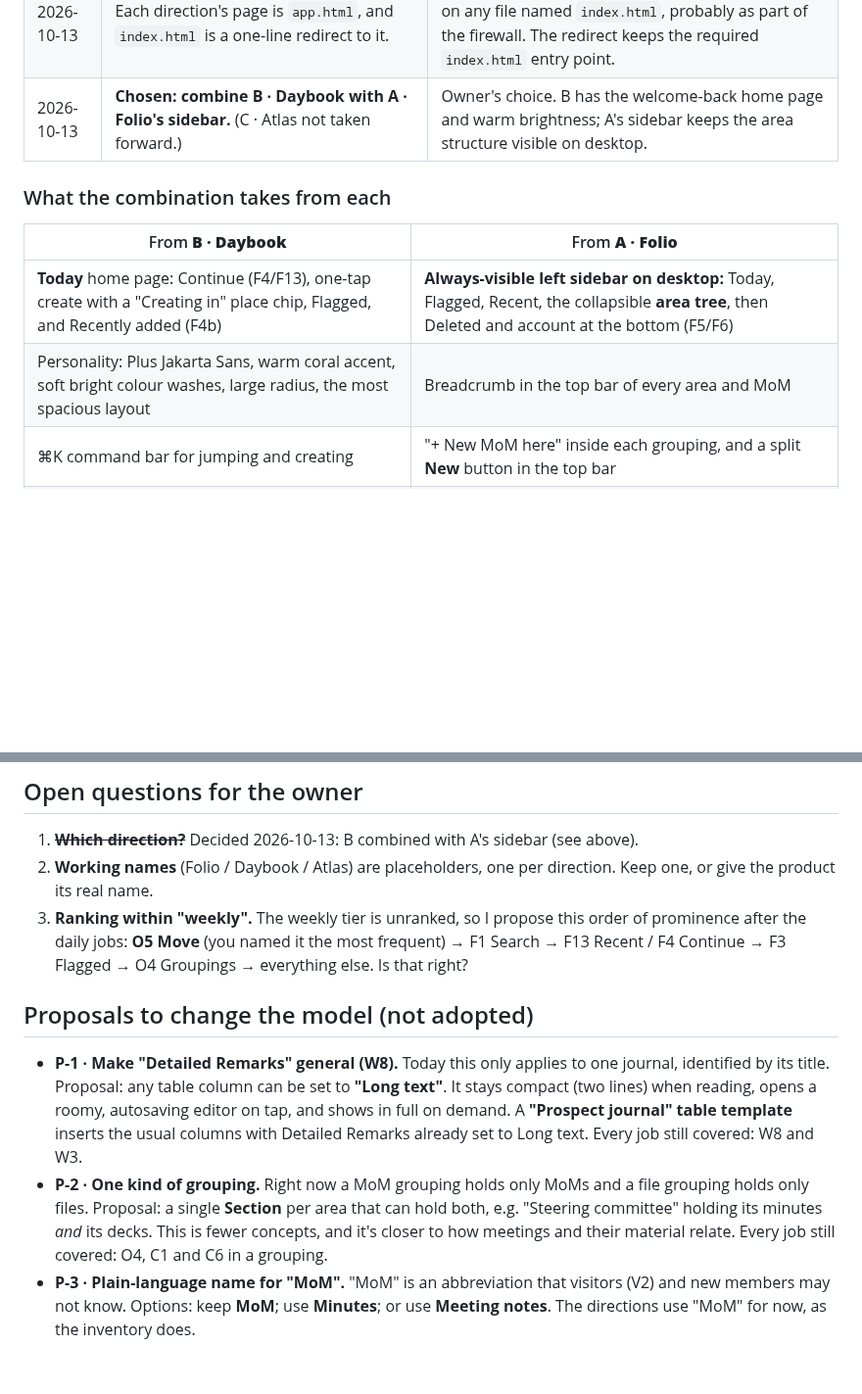
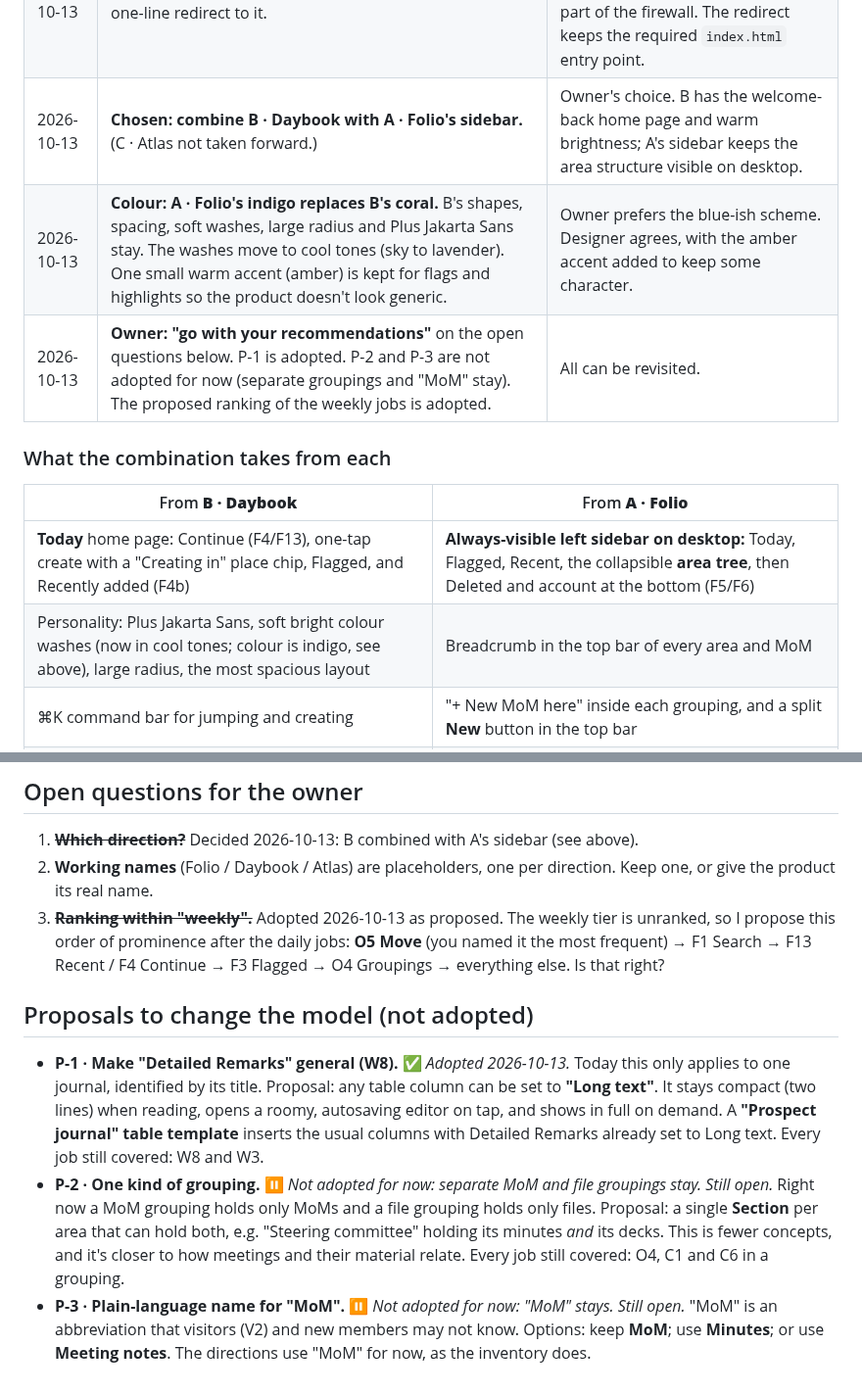
Before and after one commit to gregorykurnia/workspace, a Markdown page: redesign/design/decisions.md, 2 parts joined by grey strips. Shown at 98% size. Rendered like a GitHub page; blank space fills up the shorter version.

Commit message:
Record indigo colour scheme and adopted recommendations
Co-Authored-By: Claude Opus 5.5 <noreply@anthropic.com>

```diff
--- a/redesign/design/decisions.md
+++ b/redesign/design/decisions.md
@@ -13,13 +13,15 @@ Choices made, open questions, and proposals for the owner. Nothing in "Proposals
 | 2026-10-13 | The interface uses sans-serif type only. "Serif" exists only as a content typeface inside the editor. | The brief rules out a classic serif feel. W1 still requires a serif option for note text. |
 | 2026-10-13 | Each direction's page is `app.html`, and `index.html` is a one-line redirect to it. | The studio's permission settings block the file tools on any file named `index.html`, probably as part of the firewall. The redirect keeps the required `index.html` entry point. |
 | 2026-10-13 | **Chosen: combine B · Daybook with A · Folio's sidebar.** (C · Atlas not taken forward.) | Owner's choice. B has the welcome-back home page and warm brightness; A's sidebar keeps the area structure visible on desktop. |
+| 2026-10-13 | **Colour: A · Folio's indigo replaces B's coral.** B's shapes, spacing, soft washes, large radius and Plus Jakarta Sans stay. The washes move to cool tones (sky to lavender). One small warm accent (amber) is kept for flags and highlights so the product doesn't look generic. | Owner prefers the blue-ish scheme. Designer agrees, with the amber accent added to keep some character. |
+| 2026-10-13 | **Owner: "go with your recommendations"** on the open questions below. P-1 is adopted. P-2 and P-3 are not adopted for now (separate groupings and "MoM" stay). The proposed ranking of the weekly jobs is adopted. | All can be revisited. |
 
 ### What the combination takes from each
 
 | From **B · Daybook** | From **A · Folio** |
 |---|---|
 | **Today** home page: Continue (F4/F13), one-tap create with a "Creating in" place chip, Flagged, and Recently added (F4b) | **Always-visible left sidebar on desktop:** Today, Flagged, Recent, the collapsible **area tree**, then Deleted and account at the bottom (F5/F6) |
-| Personality: Plus Jakarta Sans, warm coral accent, soft bright colour washes, large radius, the most spacious layout | Breadcrumb in the top bar of every area and MoM |
+| Personality: Plus Jakarta Sans, soft bright colour washes (now in cool tones; colour is indigo, see above), large radius, the most spacious layout | Breadcrumb in the top bar of every area and MoM |
 | ⌘K command bar for jumping and creating | "+ New MoM here" inside each grouping, and a split **New** button in the top bar |
 | Files as visual tiles with image samples, with a list/grid switch | Compact row lists, an option for busy areas |
 | Editor: centred canvas, a floating bar for formatting selected text, a "/" insert menu, and a minimal top toolbar | |
@@ -42,10 +45,10 @@ Icons are inline SVG, and the prototypes use no other libraries. The editor in t
 
 1. ~~**Which direction?**~~ Decided 2026-10-13: B combined with A's sidebar (see above).
 2. **Working names** (Folio / Daybook / Atlas) are placeholders, one per direction. Keep one, or give the product its real name.
-3. **Ranking within "weekly".** The weekly tier is unranked, so I propose this order of prominence after the daily jobs: **O5 Move** (you named it the most frequent) → F1 Search → F13 Recent / F4 Continue → F3 Flagged → O4 Groupings → everything else. Is that right?
+3. ~~**Ranking within "weekly".**~~ Adopted 2026-10-13 as proposed. The weekly tier is unranked, so I propose this order of prominence after the daily jobs: **O5 Move** (you named it the most frequent) → F1 Search → F13 Recent / F4 Continue → F3 Flagged → O4 Groupings → everything else. Is that right?
 
 ## Proposals to change the model (not adopted)
 
-- **P-1 · Make "Detailed Remarks" general (W8).** Today this only applies to one journal, identified by its title. Proposal: any table column can be set to **"Long text"**. It stays compact (two lines) when reading, opens a roomy, autosaving editor on tap, and shows in full on demand. A **"Prospect journal" table template** inserts the usual columns with Detailed Remarks already set to Long text. Every job still covered: W8 and W3.
-- **P-2 · One kind of grouping.** Right now a MoM grouping holds only MoMs and a file grouping holds only files. Proposal: a single **Section** per area that can hold both, e.g. "Steering committee" holding its minutes *and* its decks. This is fewer concepts, and it's closer to how meetings and their material relate. Every job still covered: O4, C1 and C6 in a grouping.
-- **P-3 · Plain-language name for "MoM".** "MoM" is an abbreviation that visitors (V2) and new members may not know. Options: keep **MoM**; use **Minutes**; or use **Meeting notes**. The directions use "MoM" for now, as the inventory does.
+- **P-1 · Make "Detailed Remarks" general (W8).** ✅ *Adopted 2026-10-13.* Today this only applies to one journal, identified by its title. Proposal: any table column can be set to **"Long text"**. It stays compact (two lines) when reading, opens a roomy, autosaving editor on tap, and shows in full on demand. A **"Prospect journal" table template** inserts the usual columns with Detailed Remarks already set to Long text. Every job still covered: W8 and W3.
+- **P-2 · One kind of grouping.** ⏸ *Not adopted for now: separate MoM and file groupings stay. Still open.* Right now a MoM grouping holds only MoMs and a file grouping holds only files. Proposal: a single **Section** per area that can hold both, e.g. "Steering committee" holding its minutes *and* its decks. This is fewer concepts, and it's closer to how meetings and their material relate. Every job still covered: O4, C1 and C6 in a grouping.
+- **P-3 · Plain-language name for "MoM".** ⏸ *Not adopted for now: "MoM" stays. Still open.* "MoM" is an abbreviation that visitors (V2) and new members may not know. Options: keep **MoM**; use **Minutes**; or use **Meeting notes**. The directions use "MoM" for now, as the inventory does.
```
Also changed, not shown: other parts of redesign/design/decisions.md (+1 -0 lines).
